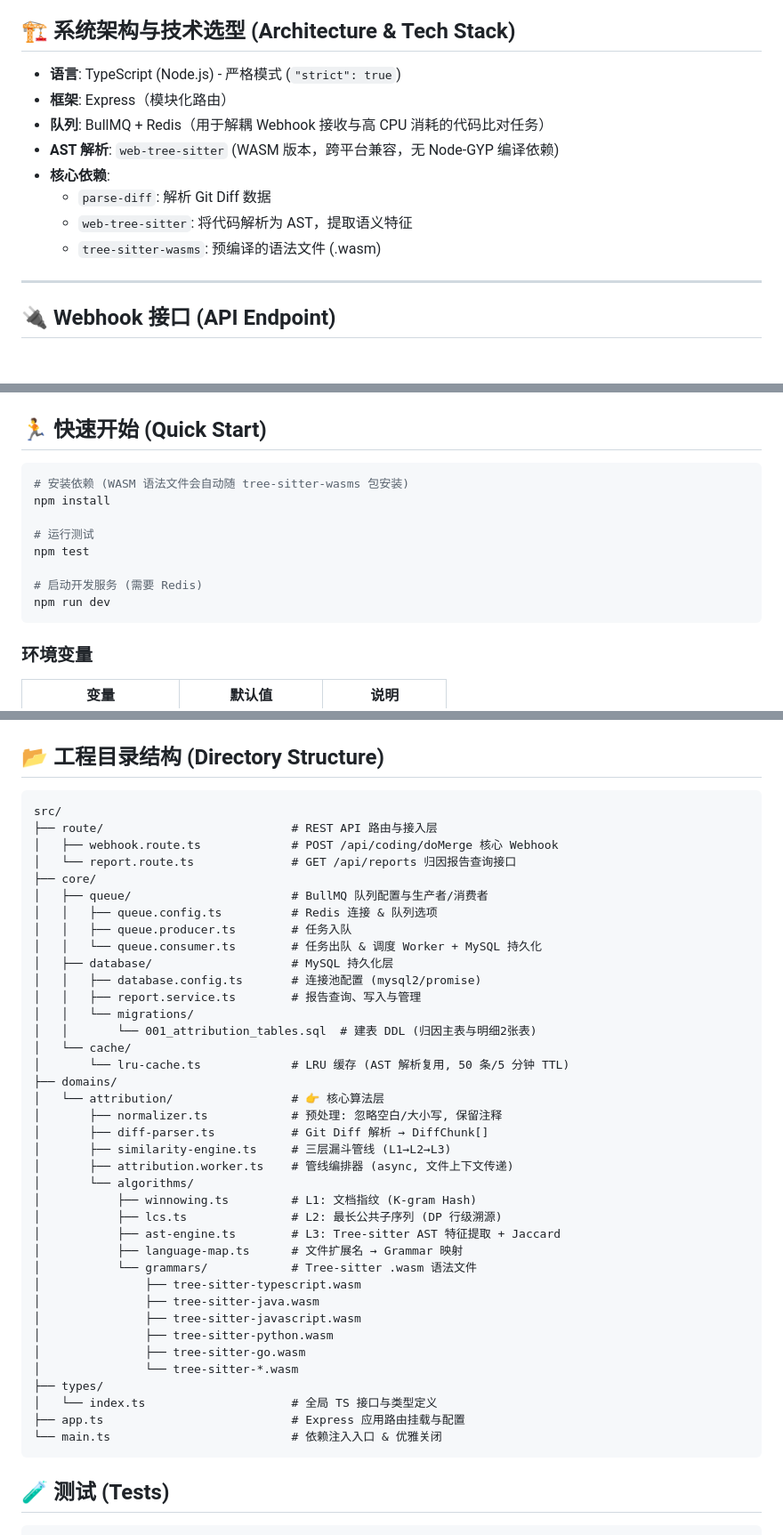
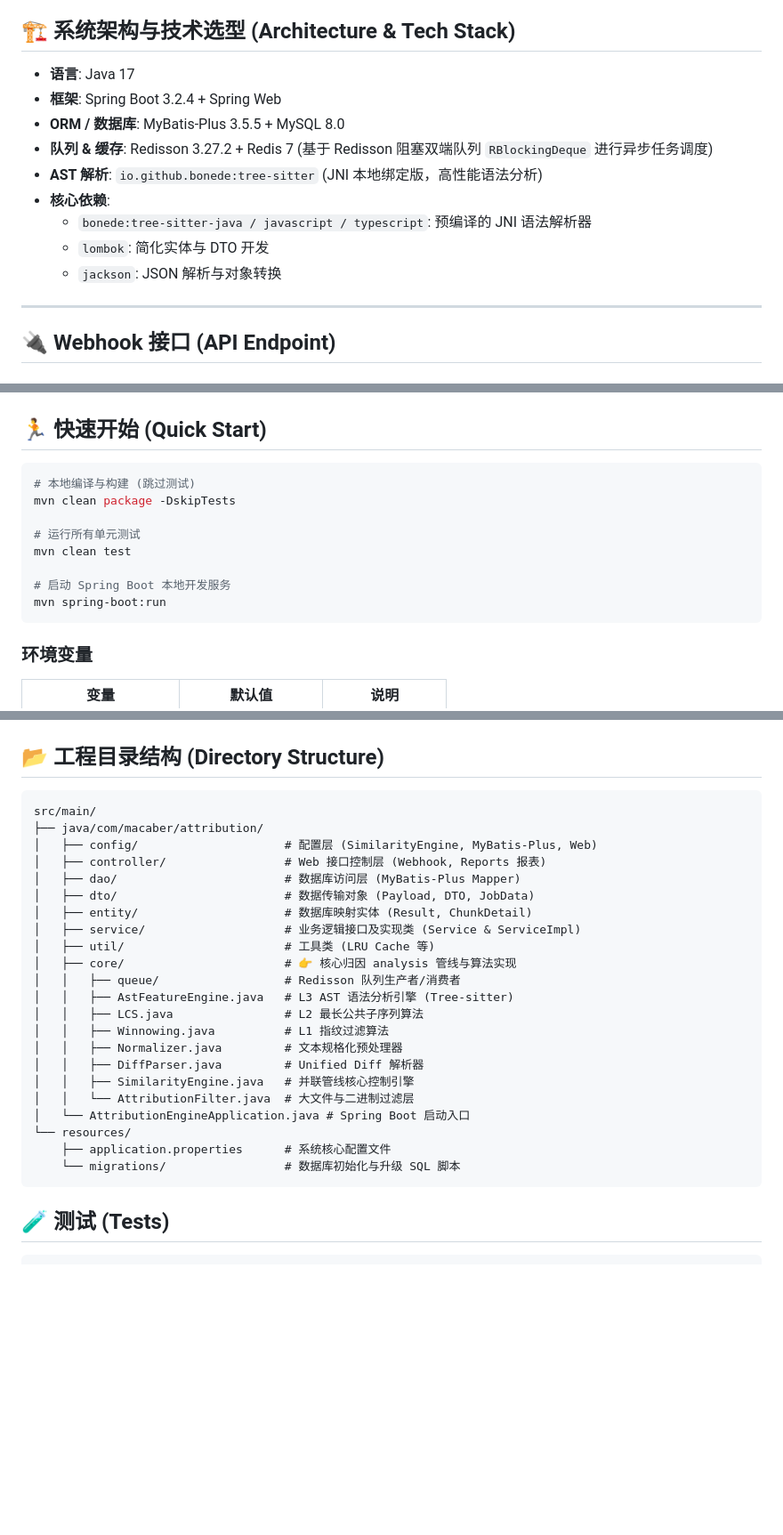
Before and after one commit to Macaber/code-attribution-engine, a Markdown page: README.md, 3 parts joined by grey strips. Shown at 89% size. GitHub-like rendering; blank space fills up the shorter version.

Commit message:
readme 更新

````diff
--- a/README.md
+++ b/README.md
@@ -6,14 +6,15 @@
 
 ## 🏗️ 系统架构与技术选型 (Architecture & Tech Stack)
 
-* **语言**: TypeScript (Node.js) - 严格模式 (`"strict": true`)
-* **框架**: Express（模块化路由）
-* **队列**: BullMQ + Redis（用于解耦 Webhook 接收与高 CPU 消耗的代码比对任务）
-* **AST 解析**: `web-tree-sitter` (WASM 版本，跨平台兼容，无 Node-GYP 编译依赖)
+* **语言**: Java 17
+* **框架**: Spring Boot 3.2.4 + Spring Web
+* **ORM / 数据库**: MyBatis-Plus 3.5.5 + MySQL 8.0
+* **队列 & 缓存**: Redisson 3.27.2 + Redis 7 (基于 Redisson 阻塞双端队列 `RBlockingDeque` 进行异步任务调度)
+* **AST 解析**: `io.github.bonede:tree-sitter` (JNI 本地绑定版，高性能语法分析)
 * **核心依赖**:
-  * `parse-diff`: 解析 Git Diff 数据
-  * `web-tree-sitter`: 将代码解析为 AST，提取语义特征
-  * `tree-sitter-wasms`: 预编译的语法文件 (.wasm)
+  * `bonede:tree-sitter-java / javascript / typescript`: 预编译的 JNI 语法解析器
+  * `lombok`: 简化实体与 DTO 开发
+  * `jackson`: JSON 解析与对象转换
 
 ---
 
@@ -173,14 +174,14 @@ $$\text{AI 贡献行数} = \sum \text{Union}(\text{各贡献消息的 contribute
 ## 🏃 快速开始 (Quick Start)
 
 ```bash
-# 安装依赖 (WASM 语法文件会自动随 tree-sitter-wasms 包安装)
-npm install
+# 本地编译与构建 (跳过测试)
+mvn clean package -DskipTests
 
-# 运行测试
-npm test
+# 运行所有单元测试
+mvn clean test
 
-# 启动开发服务 (需要 Redis)
-npm run dev
+# 启动 Spring Boot 本地开发服务
+mvn spring-boot:run
 ```
 
 ### 环境变量
@@ -203,44 +204,28 @@ npm run dev
 ## 📂 工程目录结构 (Directory Structure)
 
 ```text
-src/
-├── route/                           # REST API 路由与接入层
-│   ├── webhook.route.ts             # POST /api/coding/doMerge 核心 Webhook
-│   └── report.route.ts              # GET /api/reports 归因报告查询接口
-├── core/
-│   ├── queue/                       # BullMQ 队列配置与生产者/消费者
-│   │   ├── queue.config.ts          # Redis 连接 & 队列选项
-│   │   ├── queue.producer.ts        # 任务入队
-│   │   └── queue.consumer.ts        # 任务出队 & 调度 Worker + MySQL 持久化
-│   ├── database/                    # MySQL 持久化层
-│   │   ├── database.config.ts       # 连接池配置 (mysql2/promise)
-│   │   ├── report.service.ts        # 报告查询、写入与管理
-│   │   └── migrations/
-│   │       └── 001_attribution_tables.sql  # 建表 DDL (归因主表与明细2张表)
-│   └── cache/
-│       └── lru-cache.ts             # LRU 缓存 (AST 解析复用, 50 条/5 分钟 TTL)
-├── domains/
-│   └── attribution/                 # 👉 核心算法层
-│       ├── normalizer.ts            # 预处理: 忽略空白/大小写, 保留注释
-│       ├── diff-parser.ts           # Git Diff 解析 → DiffChunk[]
-│       ├── similarity-engine.ts     # 三层漏斗管线 (L1→L2→L3)
-│       ├── attribution.worker.ts    # 管线编排器 (async, 文件上下文传递)
-│       └── algorithms/
-│           ├── winnowing.ts         # L1: 文档指纹 (K-gram Hash)
-│           ├── lcs.ts               # L2: 最长公共子序列 (DP 行级溯源)
-│           ├── ast-engine.ts        # L3: Tree-sitter AST 特征提取 + Jaccard
-│           ├── language-map.ts      # 文件扩展名 → Grammar 映射
-│           └── grammars/            # Tree-sitter .wasm 语法文件
-│               ├── tree-sitter-typescript.wasm
-│               ├── tree-sitter-java.wasm
-│               ├── tree-sitter-javascript.wasm
-│               ├── tree-sitter-python.wasm
-│               ├── tree-sitter-go.wasm
-│               └── tree-sitter-*.wasm
-├── types/
-│   └── index.ts                     # 全局 TS 接口与类型定义
-├── app.ts                           # Express 应用路由挂载与配置
-└── main.ts                          # 依赖注入入口 & 优雅关闭
+src/main/
+├── java/com/macaber/attribution/
+│   ├── config/                     # 配置层 (SimilarityEngine, MyBatis-Plus, Web)
+│   ├── controller/                 # Web 接口控制层 (Webhook, Reports 报表)
+│   ├── dao/                        # 数据库访问层 (MyBatis-Plus Mapper)
+│   ├── dto/                        # 数据传输对象 (Payload, DTO, JobData)
+│   ├── entity/                     # 数据库映射实体 (Result, ChunkDetail)
+│   ├── service/                    # 业务逻辑接口及实现类 (Service & ServiceImpl)
+│   ├── util/                       # 工具类 (LRU Cache 等)
+│   ├── core/                       # 👉 核心归因 analysis 管线与算法实现
+│   │   ├── queue/                  # Redisson 队列生产者/消费者
+│   │   ├── AstFeatureEngine.java   # L3 AST 语法分析引擎 (Tree-sitter)
+│   │   ├── LCS.java                # L2 最长公共子序列算法
+│   │   ├── Winnowing.java          # L1 指纹过滤算法
+│   │   ├── Normalizer.java         # 文本规格化预处理器
+│   │   ├── DiffParser.java         # Unified Diff 解析器
+│   │   ├── SimilarityEngine.java   # 并联管线核心控制引擎
+│   │   └── AttributionFilter.java  # 大文件与二进制过滤层
+│   └── AttributionEngineApplication.java # Spring Boot 启动入口
+└── resources/
+    ├── application.properties      # 系统核心配置文件
+    └── migrations/                 # 数据库初始化与升级 SQL 脚本
 ```
 
 ## 🧪 测试 (Tests)
````
